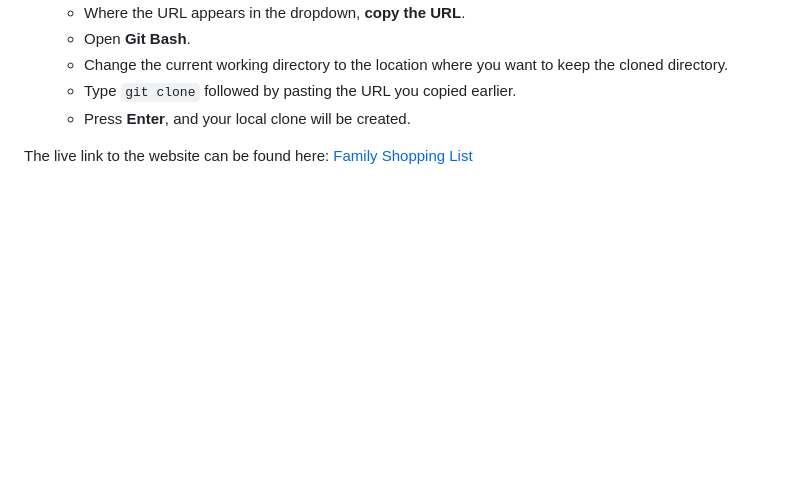
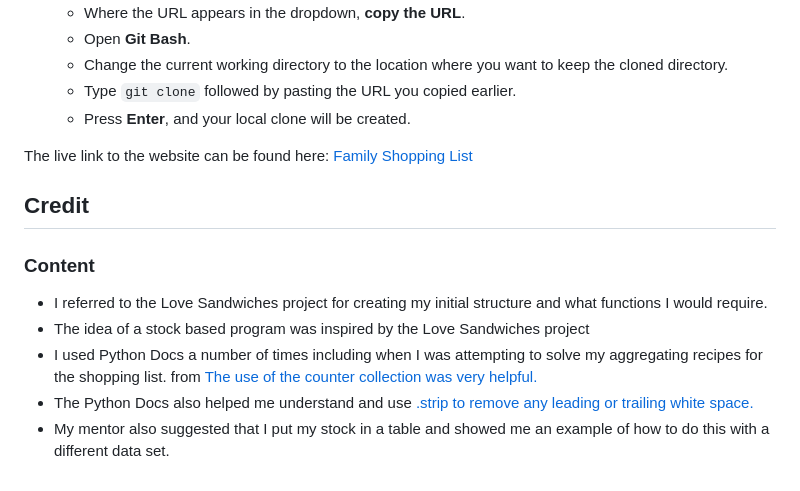
Before and after one commit to David5p/family_shopping_list, a Markdown page: README.md, the part around the change. Rendered like a GitHub page; blank space fills up the shorter version.

Commit message:
Add credit section to ReadMe

```diff
--- a/README.md
+++ b/README.md
@@ -465,3 +465,14 @@ The steps below detail how I deployed my live site:
   - Press **Enter**, and your local clone will be created.
 
 The live link to the website can be found here: [Family Shopping List](https://family-shopping-list1-3e187ea09412.herokuapp.com/)
+
+## Credit
+
+### Content
+
+- I referred to the Love Sandwiches project for creating my initial structure and what functions I would require.
+- The idea of a stock based program was inspired by the Love Sandwiches project
+- I used Python Docs a number of times including when I was attempting to solve my aggregating recipes for the shopping list.
+  from <a href="https://docs.python.org/3/library/collections.html"> The use of the counter collection was very helpful.</a>
+- The Python Docs also helped me understand and use <a href="https://docs.python.org/3/library/stdtypes.html"> .strip to remove any leading or trailing white space.</a>
+- My mentor also suggested that I put my stock in a table and showed me an example of how to do this with a different data set.
```
